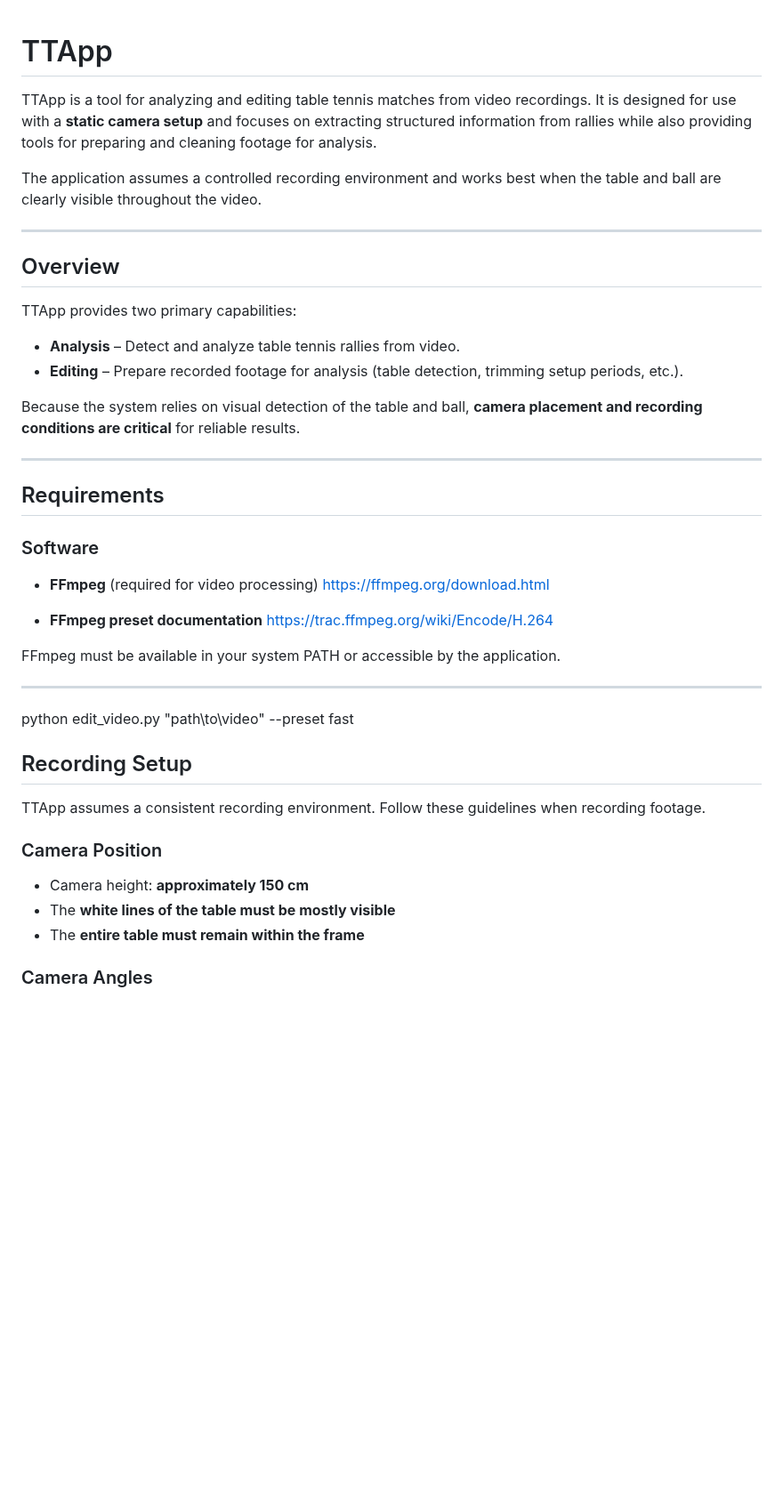
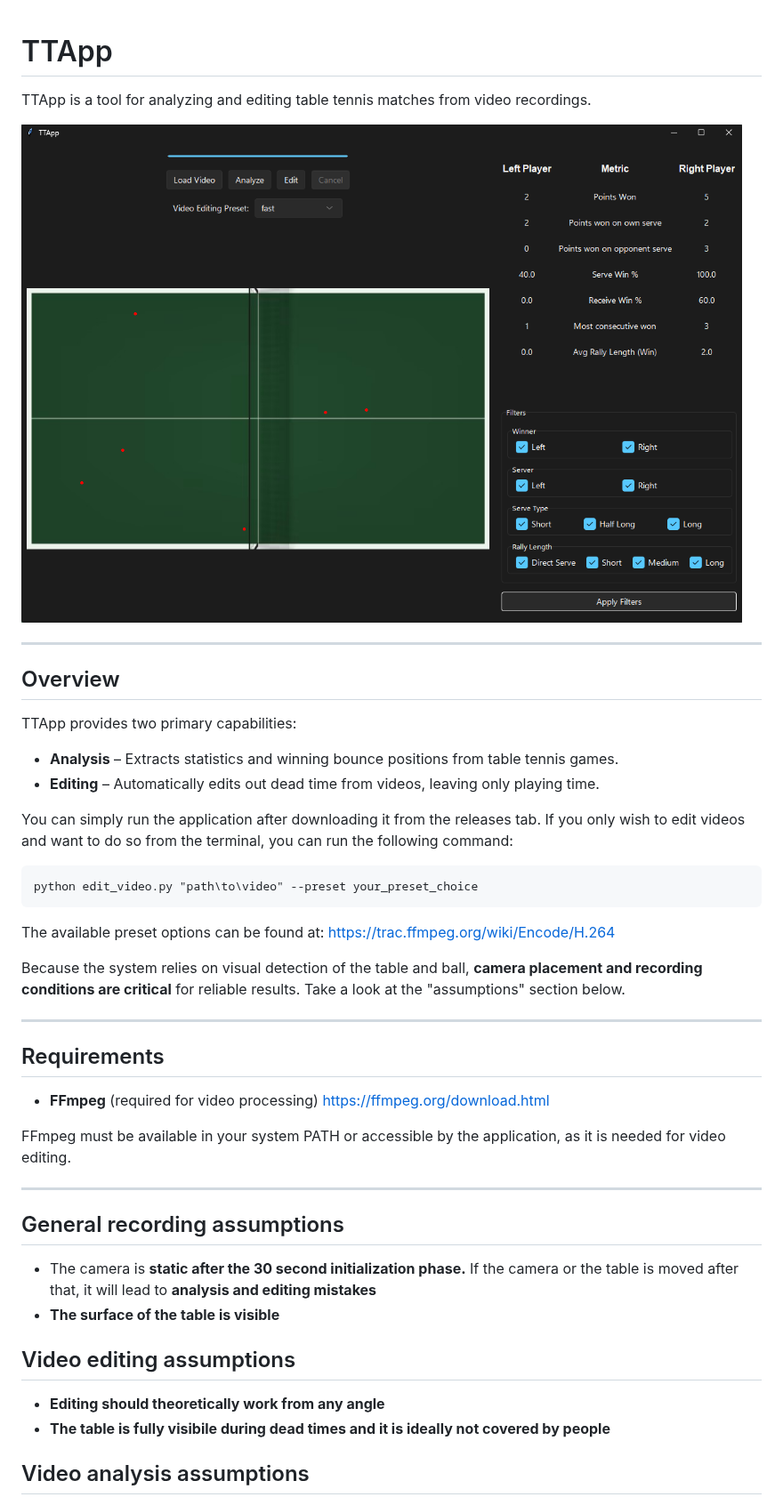
Before and after one commit to azoreofinom/TTVision, a Markdown page: README.md, the part around one of its changes. Shown at 89% size. GitHub-like rendering; pictures changed too: assets/Screenshot.png; blank space fills up the shorter version.

````diff
--- a/README.md
+++ b/README.md
@@ -1,29 +1,8 @@
-<!-- # TTApp
-
-# for analysis:
-# assumptions: the white lines of the table are all mostly visible. for this, the camera needs to be at a height of approx. 150cm?
-# a side angle of the table (perpendicular to the net) would be best
-# only one ball in the frame
-# players aren't switching sides
-# legal serves
-# limit glare on the table if possible
-# for editing (and generally for table detection): after an allowed 20s setup period, the camera doesn't move. the table doesn't blend in with the background and when a point is not being played, nothing is in covering the table (ie the whole table is visible) -->
-
-<!-- static camera after initial setup -->
-
-<!-- need ffmpeg, only tested for win?  -->
-
-<!-- side and 45 degree angles for editing, only side for analysis -->
-
-<!-- explain limitations of the method, which was used for speed. doesn't catch net balls and tosses across table, leading to extra points etc -->
-<!-- white balls, avoid wearing white if possible -->
-<!-- winning bounce displayed -->
-
 # TTApp
 
-TTApp is a tool for analyzing and editing table tennis matches from video recordings. It is designed for use with a **static camera setup** and focuses on extracting structured information from rallies while also providing tools for preparing and cleaning footage for analysis.
+TTApp is a tool for analyzing and editing table tennis matches from video recordings.
 
-The application assumes a controlled recording environment and works best when the table and ball are clearly visible throughout the video.
+![Screenshot](assets/Screenshot.png)
 
 ---
 
@@ -31,38 +10,44 @@ The application assumes a controlled recording environment and works best when t
 
 TTApp provides two primary capabilities:
 
-* **Analysis** – Detect and analyze table tennis rallies from video.
-* **Editing** – Prepare recorded footage for analysis (table detection, trimming setup periods, etc.).
+* **Analysis** – Extracts statistics and winning bounce positions from table tennis games.
+* **Editing** – Automatically edits out dead time from videos, leaving only playing time.
 
-Because the system relies on visual detection of the table and ball, **camera placement and recording conditions are critical** for reliable results.
+
+
+You can simply run the application after downloading it from the releases tab.
+If you only wish to edit videos and want to do so from the terminal, you can run the following command:
+
+```
+python edit_video.py "path\to\video" --preset your_preset_choice
+```
+
+The available preset options can be found at: https://trac.ffmpeg.org/wiki/Encode/H.264
+
+Because the system relies on visual detection of the table and ball, **camera placement and recording conditions are critical** for reliable results. Take a look at the "assumptions" section below.
 
 ---
 
 ## Requirements
 
-### Software
-
 * **FFmpeg** (required for video processing)
   https://ffmpeg.org/download.html
 
-* **FFmpeg preset documentation**
-  https://trac.ffmpeg.org/wiki/Encode/H.264
 
-FFmpeg must be available in your system PATH or accessible by the application.
+FFmpeg must be available in your system PATH or accessible by the application, as it is needed for video editing.
 
 ---
 
-python edit_video.py "path\to\video" --preset fast
+## General recording assumptions
 
-## Recording Setup
+* The camera is **static after the 30 second initialization phase.** If the camera or the table is moved after that, it will lead to **analysis and editing mistakes**
+* **The surface of the table is visible**
 
-TTApp assumes a consistent recording environment. Follow these guidelines when recording footage.
 
-### Camera Position
+## Video editing assumptions
+* **Editing  should theoretically work from any angle**
+* **The table is fully visibile during dead times and it is ideally not covered by people**
 
-* Camera height: **approximately 150 cm**
-* The **white lines of the table must be mostly visible**
-* The **entire table must remain within the frame**
 
-### Camera Angles
+## Video analysis assumptions
 
````
Also changed, not shown: other parts of README.md (+6 -62 lines).
